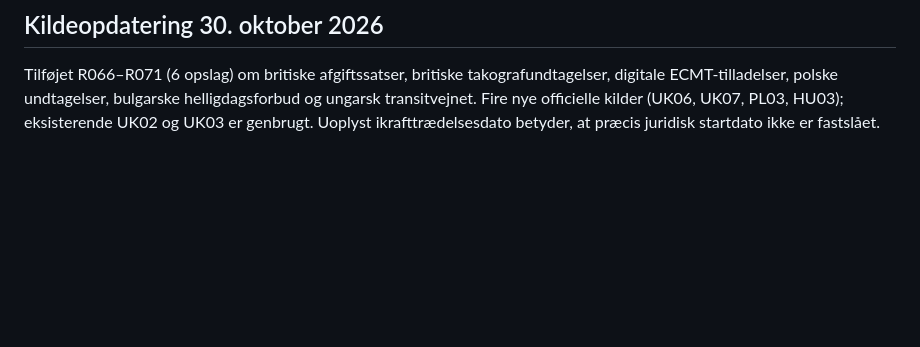
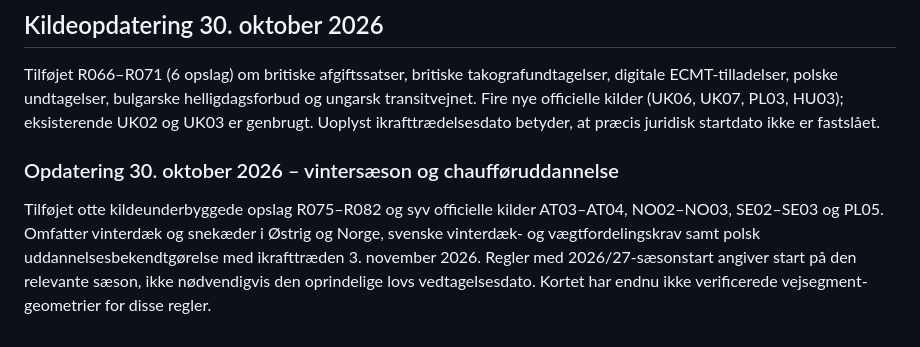
Before and after one commit to mOLTRUP/Test, a Markdown page: lastbil-europa/README.md, the part around the change. Drawn GitHub-style; blank space fills up the shorter version.

Commit message:
Add verified 2026/27 winter truck requirements and Polish driver training regulation

```diff
--- a/lastbil-europa/README.md
+++ b/lastbil-europa/README.md
@@ -55,3 +55,6 @@ Uafhængigt testprojekt i `mOLTRUP/Test/lastbil-europa/`, uden ændringer i øvr
 ## Kildeopdatering 30. oktober 2026
 
 Tilføjet R066–R071 (6 opslag) om britiske afgiftssatser, britiske takografundtagelser, digitale ECMT-tilladelser, polske undtagelser, bulgarske helligdagsforbud og ungarsk transitvejnet. Fire nye officielle kilder (UK06, UK07, PL03, HU03); eksisterende UK02 og UK03 er genbrugt. Uoplyst ikrafttrædelsesdato betyder, at præcis juridisk startdato ikke er fastslået.
+
+### Opdatering 30. oktober 2026 – vintersæson og chaufføruddannelse
+Tilføjet otte kildeunderbyggede opslag R075–R082 og syv officielle kilder AT03–AT04, NO02–NO03, SE02–SE03 og PL05. Omfatter vinterdæk og snekæder i Østrig og Norge, svenske vinterdæk- og vægtfordelingskrav samt polsk uddannelsesbekendtgørelse med ikrafttræden 3. november 2026. Regler med 2026/27-sæsonstart angiver start på den relevante sæson, ikke nødvendigvis den oprindelige lovs vedtagelsesdato. Kortet har endnu ikke verificerede vejsegment-geometrier for disse regler.
```
